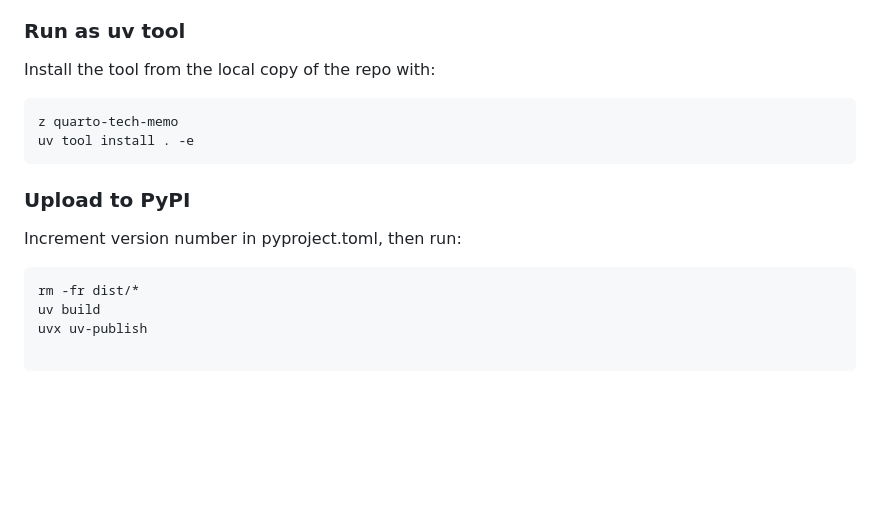
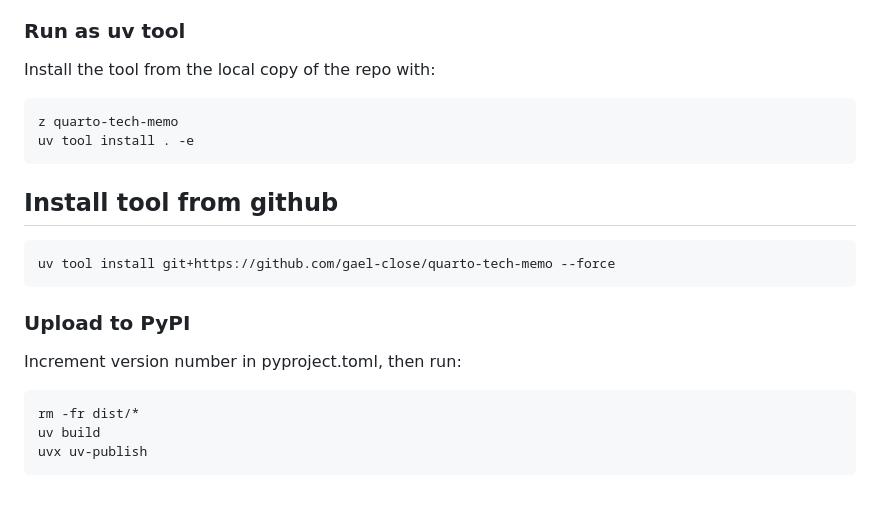
Before and after one commit to gael-close/quarto-tech-memo, a Markdown page: README.md, the part around the change. Rendered like a GitHub page; blank space fills up the shorter version.

Commit message:
Explain usage from github

````diff
--- a/README.md
+++ b/README.md
@@ -115,6 +115,13 @@ z quarto-tech-memo
 uv tool install . -e
 ```
 
+## Install tool from github
+
+```bash
+uv tool install git+https://github.com/gael-close/quarto-tech-memo --force
+```
+
+
 ### Upload to PyPI
 
 Increment version number in pyproject.toml, then run:
@@ -123,5 +130,4 @@ Increment version number in pyproject.toml, then run:
 rm -fr dist/*
 uv build
 uvx uv-publish
-
 ```
````
